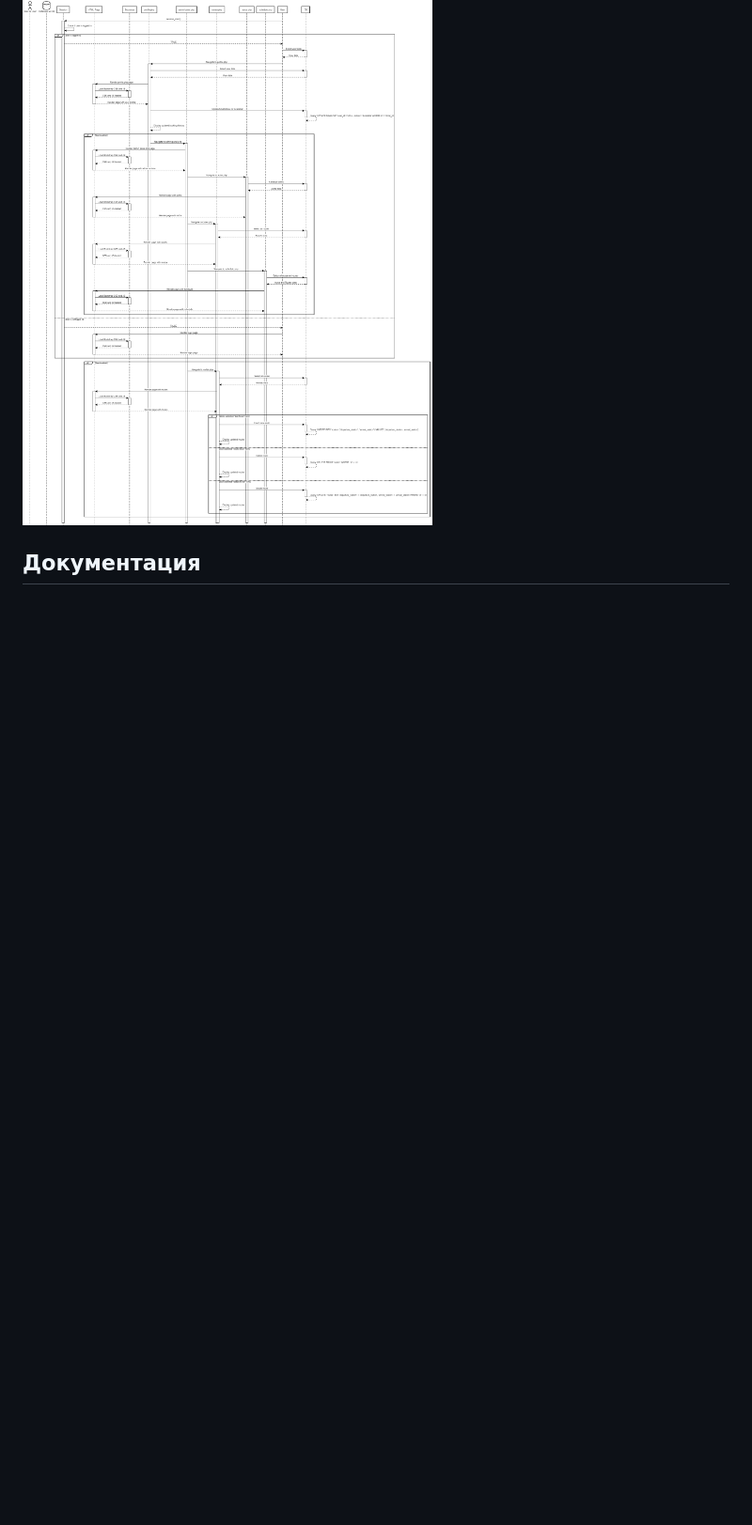
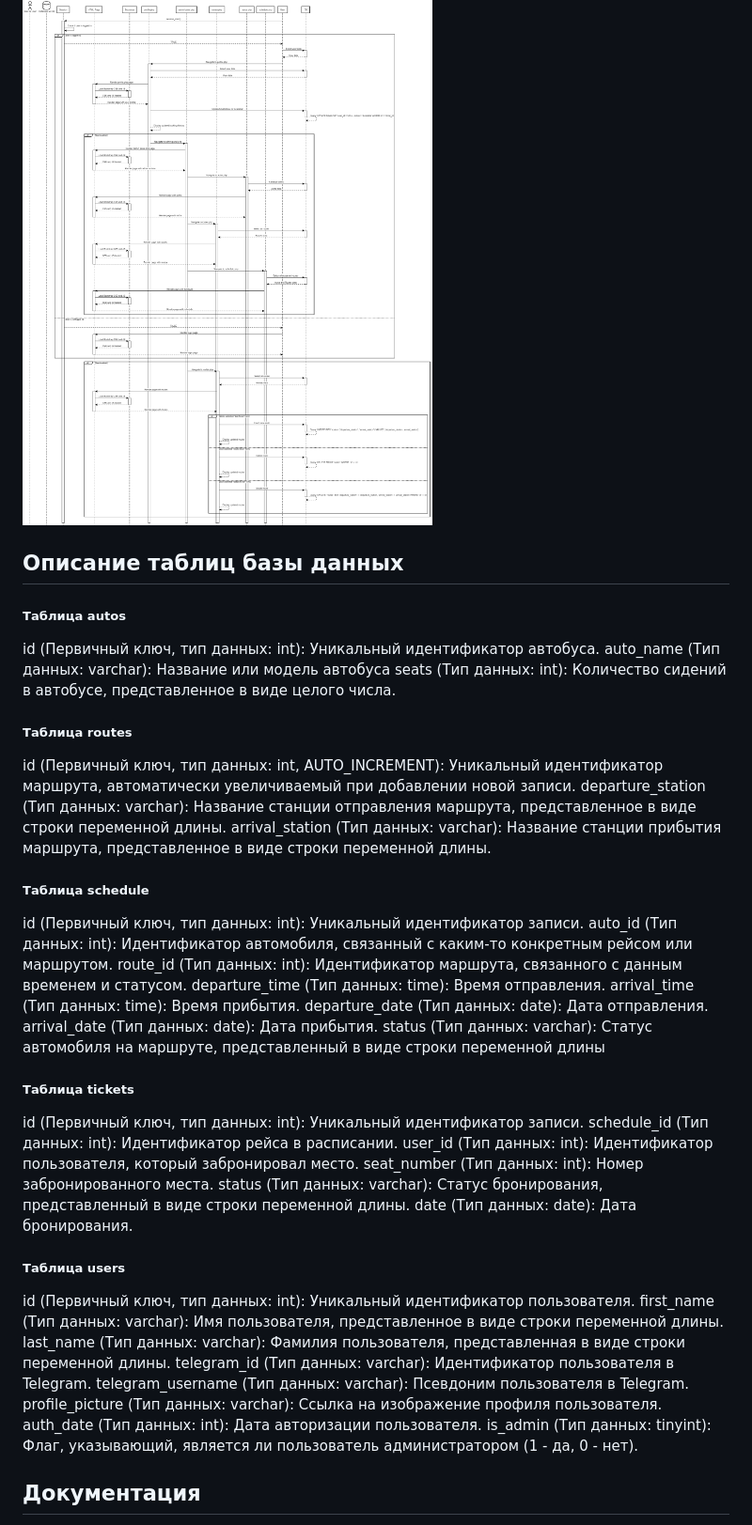
Before and after one commit to DarkAugustt/kursach, a Markdown page: README.md, the part around one of its changes. Shown at 94% size. GitHub-like rendering; blank space fills up the shorter version.

```diff
--- a/README.md
+++ b/README.md
@@ -42,4 +42,44 @@
 ## Диаграммы
 ![Изображение](https://github.com/DarkAugustt/kursach/blob/main/diagram.jpg)
 ![Изображение](https://github.com/DarkAugustt/kursach/blob/main/umldiag.png)
+## Описание таблиц базы данных
+
+##### Таблица autos
+id (Первичный ключ, тип данных: int): Уникальный идентификатор автобуса.
+auto_name (Тип данных: varchar): Название или модель автобуса
+seats (Тип данных: int): Количество сидений в автобусе, представленное в виде целого числа.
+
+##### Таблица routes
+id (Первичный ключ, тип данных: int, AUTO_INCREMENT): Уникальный идентификатор маршрута, автоматически увеличиваемый при добавлении новой записи.
+departure_station (Тип данных: varchar): Название станции отправления маршрута, представленное в виде строки переменной длины.
+arrival_station (Тип данных: varchar): Название станции прибытия маршрута, представленное в виде строки переменной длины.
+
+##### Таблица schedule
+id (Первичный ключ, тип данных: int): Уникальный идентификатор записи.
+auto_id (Тип данных: int): Идентификатор автомобиля, связанный с каким-то конкретным рейсом или маршрутом.
+route_id (Тип данных: int): Идентификатор маршрута, связанного с данным временем и статусом.
+departure_time (Тип данных: time): Время отправления.
+arrival_time (Тип данных: time): Время прибытия.
+departure_date (Тип данных: date): Дата отправления.
+arrival_date (Тип данных: date): Дата прибытия.
+status (Тип данных: varchar): Статус автомобиля на маршруте, представленный в виде строки переменной длины
+
+##### Таблица tickets
+id (Первичный ключ, тип данных: int): Уникальный идентификатор записи.
+schedule_id (Тип данных: int): Идентификатор рейса в расписании.
+user_id (Тип данных: int): Идентификатор пользователя, который забронировал место.
+seat_number (Тип данных: int): Номер забронированного места.
+status (Тип данных: varchar): Статус бронирования, представленный в виде строки переменной длины.
+date (Тип данных: date): Дата бронирования.
+
+##### Таблица users
+id (Первичный ключ, тип данных: int): Уникальный идентификатор пользователя.
+first_name (Тип данных: varchar): Имя пользователя, представленное в виде строки переменной длины.
+last_name (Тип данных: varchar): Фамилия пользователя, представленная в виде строки переменной длины.
+telegram_id (Тип данных: varchar): Идентификатор пользователя в Telegram.
+telegram_username (Тип данных: varchar): Псевдоним пользователя в Telegram.
+profile_picture (Тип данных: varchar): Ссылка на изображение профиля пользователя.
+auth_date (Тип данных: int): Дата авторизации пользователя.
+is_admin (Тип данных: tinyint): Флаг, указывающий, является ли пользователь администратором (1 - да, 0 - нет).
+
 ## Документация
```
Also changed, not shown: other parts of README.md (+50 -1 lines).
